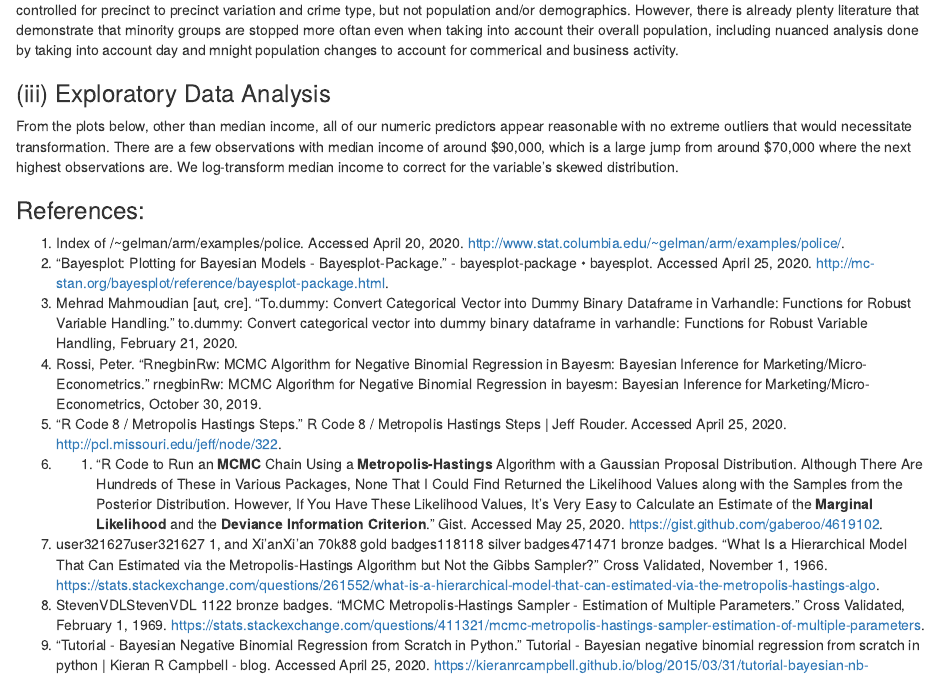
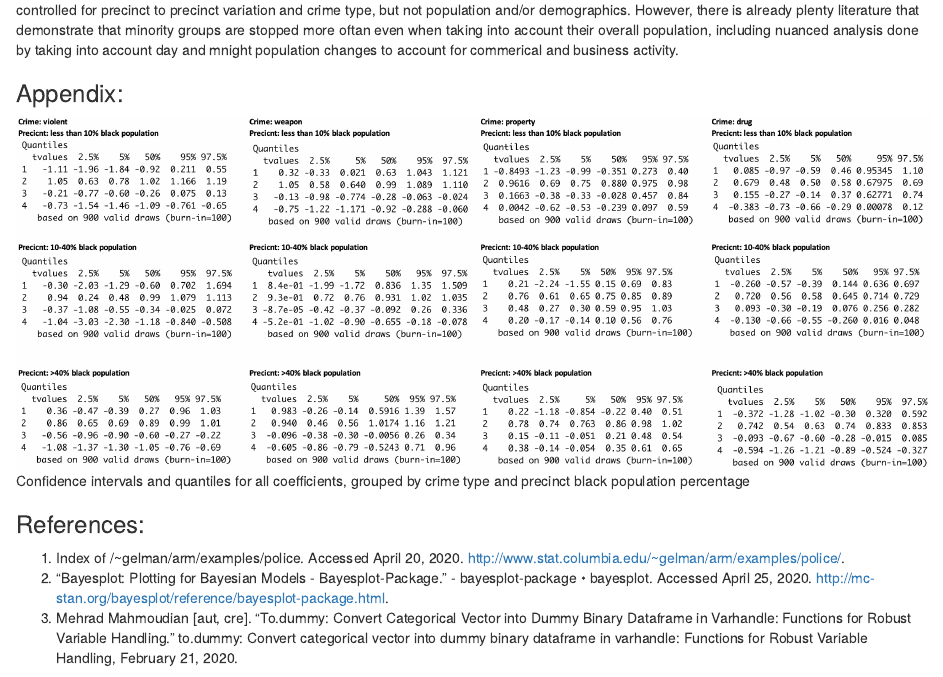
Before and after one commit to CindyYiranW/sta360project, an R Markdown document (report.Rmd): the page in a window 1100 px wide, from 3850 px down. Rendered offline with R 4.5, knitr and Pandoc, with nearby package versions.

Commit message:
added quantile plot

```diff
--- a/report.Rmd
+++ b/report.Rmd
@@ -121,9 +120,10 @@ missing predictors, overdispersion, impossible to have every single predictor (i
 
 controlled for precinct to precinct variation and crime type, but not population and/or demographics. However, there is already plenty literature that demonstrate that minority groups are stopped more oftan even when taking into account their overall population, including nuanced analysis done by taking into account day and mnight population changes to account for commerical and business activity.
 
-### (iii) Exploratory Data Analysis
+### Appendix:
 
-From the plots below, other than median income, all of our numeric predictors appear reasonable with no extreme outliers that would necessitate transformation. There are a few observations with median income of around $90,000, which is a large jump from around $70,000 where the next highest observations are. We log-transform median income to correct for the variable’s skewed distribution.
+
+![Confidence intervals and quantiles for all coefficients, grouped by crime type and precinct black population percentage ](images/quantile.png)
 
 ### References:
 1. Index of /~gelman/arm/examples/police. Accessed April 20, 2020. http://www.stat.columbia.edu/~gelman/arm/examples/police/.
```
Also changed, not shown: images/quantile.png (added), report.Rmd (1 more changed lines), 2 other files.
